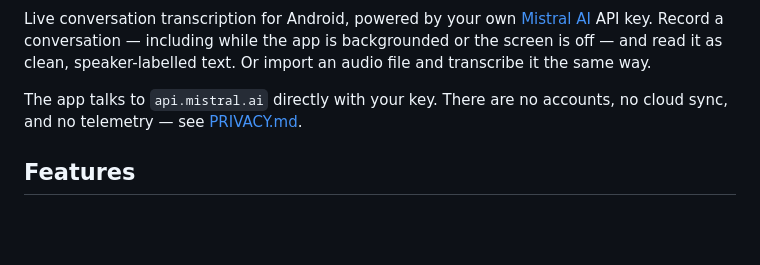
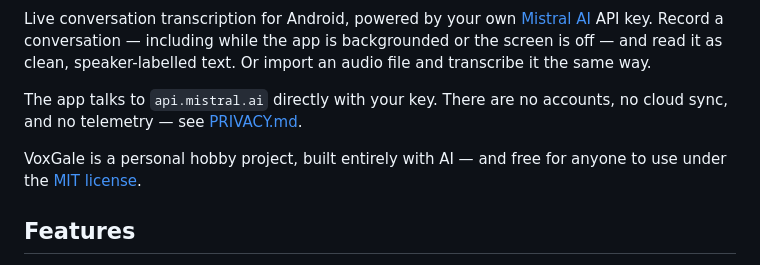
Before and after one commit to Hendriksie/VoxGale, a Markdown page: README.md, the part around the change. Rendered like a GitHub page; blank space fills up the shorter version.

Commit message:
README: describe VoxGale as a personal hobby project built entirely with AI
Add a one-line note under the intro so visitors immediately understand
what kind of project this is: hobby/personal, free for everyone (MIT),
made entirely with AI.

```diff
--- a/README.md
+++ b/README.md
@@ -11,6 +11,9 @@ speaker-labelled text. Or import an audio file and transcribe it the same way.
 
 The app talks to `api.mistral.ai` directly with your key. There are no
 accounts, no cloud sync, and no telemetry — see [PRIVACY.md](PRIVACY.md).
+
+VoxGale is a personal hobby project, built entirely with AI — and free for
+anyone to use under the [MIT license](LICENSE).
 
 ## Features
 
```
